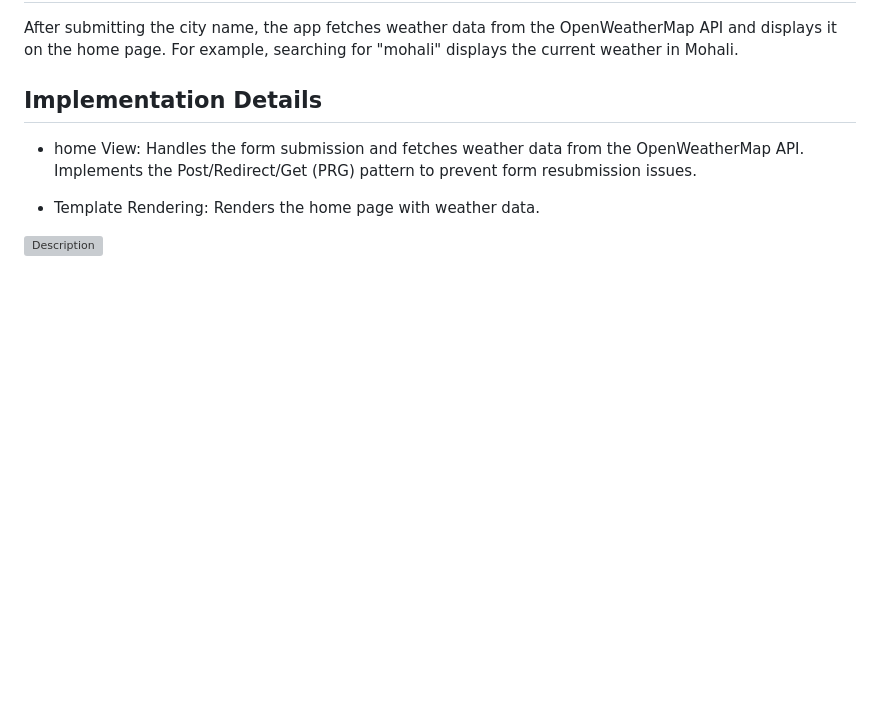
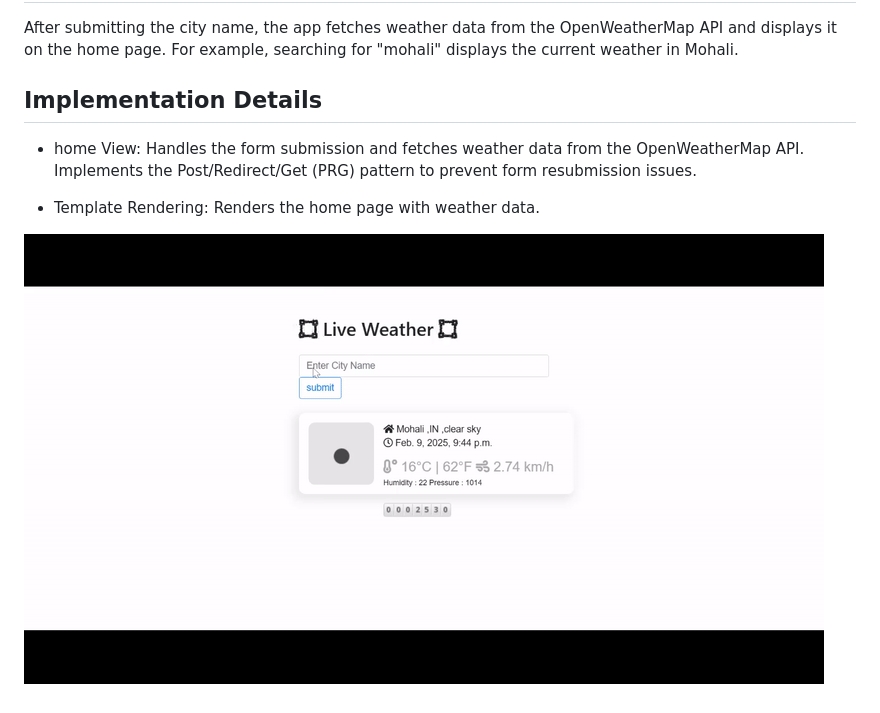
Before and after one commit to Sandeep-sk/weather-app, a Markdown page: README.md, the part around the change. Rendered like a GitHub page; pictures changed too: WeatherApp.gif (added); blank space fills up the shorter version; grey boxes are pictures that could not be loaded.

Commit message:
gif udpated

```diff
--- a/README.md
+++ b/README.md
@@ -49,4 +49,4 @@ After submitting the city name, the app fetches weather data from the OpenWeathe
 
 - Template Rendering: Renders the home page with weather data.
 
-![Description](WeatherApp.gif)
+![Description](./WeatherApp.gif)
```
